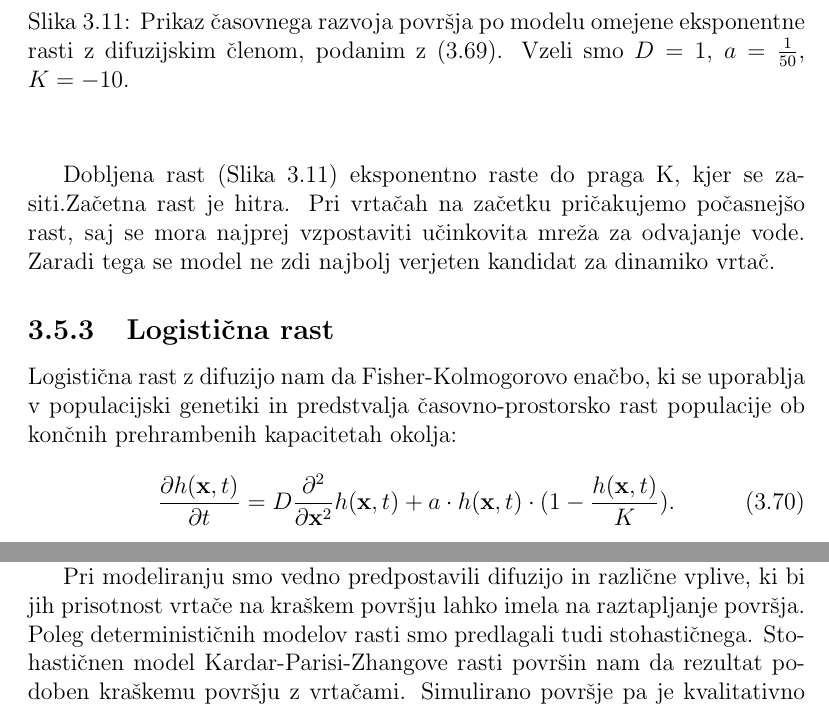
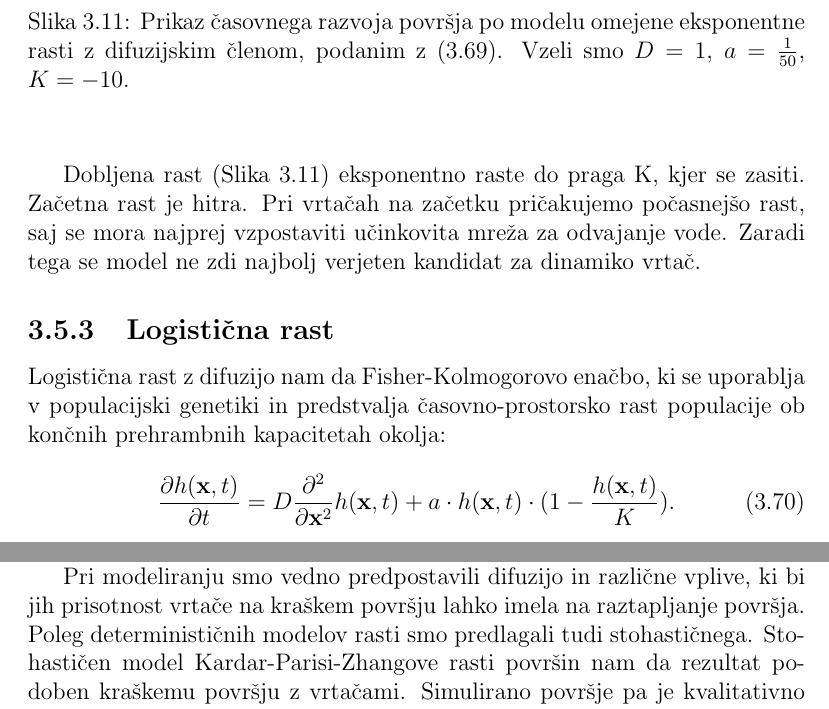
Before and after one commit to rok/Diploma, a LaTeX thesis (Latex/diploma.tex): two parts of pages 41 and 45 of 50, joined at a grey line, cut so that both start at the same text. Compiled offline with pdfLaTeX.

Commit message:
spellcheck

```diff
--- a/Latex/diploma.tex
+++ b/Latex/diploma.tex
@@ -850,11 +850,11 @@ Eksponenta rast z difuzijo je v določenem intervalu smiseln model za opis popul
       \label{fig:difuzija-omejena-eksponentna-rast}
     \end{figure}
 
-    Dobljena rast (Slika \ref{fig:difuzija-omejena-eksponentna-rast}) eksponentno raste do praga K, kjer se zasiti.Začetna rast je hitra. Pri vrtačah na začetku pričakujemo počasnejšo rast, saj se mora najprej vzpostaviti učinkovita mreža za odvajanje vode. Zaradi tega se model ne zdi najbolj verjeten kandidat za dinamiko vrtač.
+    Dobljena rast (Slika \ref{fig:difuzija-omejena-eksponentna-rast}) eksponentno raste do praga K, kjer se zasiti. Začetna rast je hitra. Pri vrtačah na začetku pričakujemo počasnejšo rast, saj se mora najprej vzpostaviti učinkovita mreža za odvajanje vode. Zaradi tega se model ne zdi najbolj verjeten kandidat za dinamiko vrtač.
 
 
     \subsection{Logistična rast}
-Logistična rast z difuzijo nam da Fisher-Kolmogorovo enačbo, ki se uporablja v populacijski genetiki in predstvalja časovno-prostorsko rast populacije ob končnih prehrambenih kapacitetah okolja:
+Logistična rast z difuzijo nam da Fisher-Kolmogorovo enačbo, ki se uporablja v populacijski genetiki in predstvalja časovno-prostorsko rast populacije ob končnih prehrambnih kapacitetah okolja:
 
     \begin{equation}
       \frac{ \partial h(\mathbf{x},t) }{ \partial t} = D \frac{\partial^2}{\partial \mathbf{x}^2} h(\mathbf{x},t) + a \cdot h(\mathbf{x},t) \cdot (1 - \frac{h(\mathbf{x},t)}{K}).
@@ -929,7 +929,7 @@ ki pa zahteva poglobljeno analizo v okviru teorije stohastičnih procesov, kar p
 
     Precej zahtevnejša naloga je izbira fizikalnega modela in dinamičnega opisa vrtače zaradi omejene količine podatkov o časovni dinamiki (domnevali smo, da so vse vrtače že v ravnovesnem stanju) in nepoznavanja dejanskega procesa, ki znižuje površje.
 
-    Pri modeliranju smo vedno predpostavili difuzijo in različne vplive, ki bi jih prisotnost vrtače na kraškem površju lahko imela na raztapljanje površja. Poleg determinističnih modelov rasti smo predlagali tudi stohastičnega. Stohastičnen model Kardar-Parisi-Zhangove rasti površin nam da rezultat podoben kraškemu površju z vrtačami. Simulirano površje pa je kvalitativno podobno realnim površjem z vrtačami. Teoretično napovedan eksponent hrapavosti se relativno dobro ujema z izmerjenim na področju Menišije. Tega rezultata ne moremo obravnavati kot dokaz, morda le spodbudo za nadaljnji študij. Zanimiv nadaljnji korak bi bil študij statistike dimenzij konkavnih objektov na simuliranem površju.
+    Pri modeliranju smo vedno predpostavili difuzijo in različne vplive, ki bi jih prisotnost vrtače na kraškem površju lahko imela na raztapljanje površja. Poleg determinističnih modelov rasti smo predlagali tudi stohastičnega. Stohastičen model Kardar-Parisi-Zhangove rasti površin nam da rezultat podoben kraškemu površju z vrtačami. Simulirano površje pa je kvalitativno podobno realnim površjem z vrtačami. Teoretično napovedan eksponent hrapavosti se relativno dobro ujema z izmerjenim na področju Menišije. Tega rezultata ne moremo obravnavati kot dokaz, morda le spodbudo za nadaljnji študij. Zanimiv nadaljnji korak bi bil študij statistike dimenzij konkavnih objektov na simuliranem površju.
 
     Kot determinističen model dinamike rasti posamezne vrtače se posebno odlikuje model logistične rasti z difuzijo (\ref{fig:difuzija-logisticna-rast}), ki da časovno najbolj smiseln potek rasti vrtače. Intrinzična lastnost modela je tudi oblika pobočij vrtač, kar od dobrega modela vrtače vsekakor pričakujemo. Odprto ostaja vprašanje robnih pogojev - če ta model velja, kaj omejuje velikost vrtač?
 
```
Also changed, not shown: Latex/diploma.tex (6 more changed lines).
